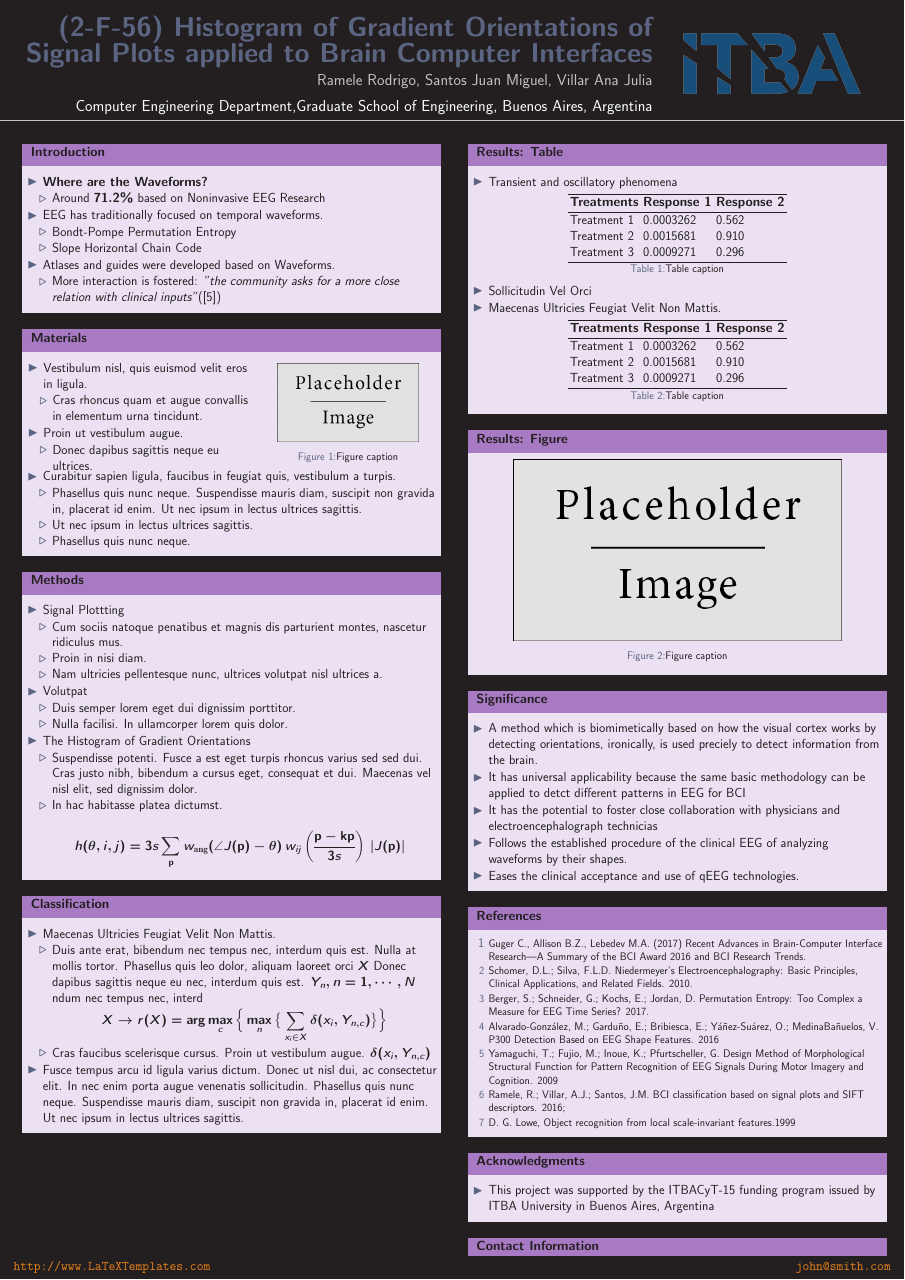
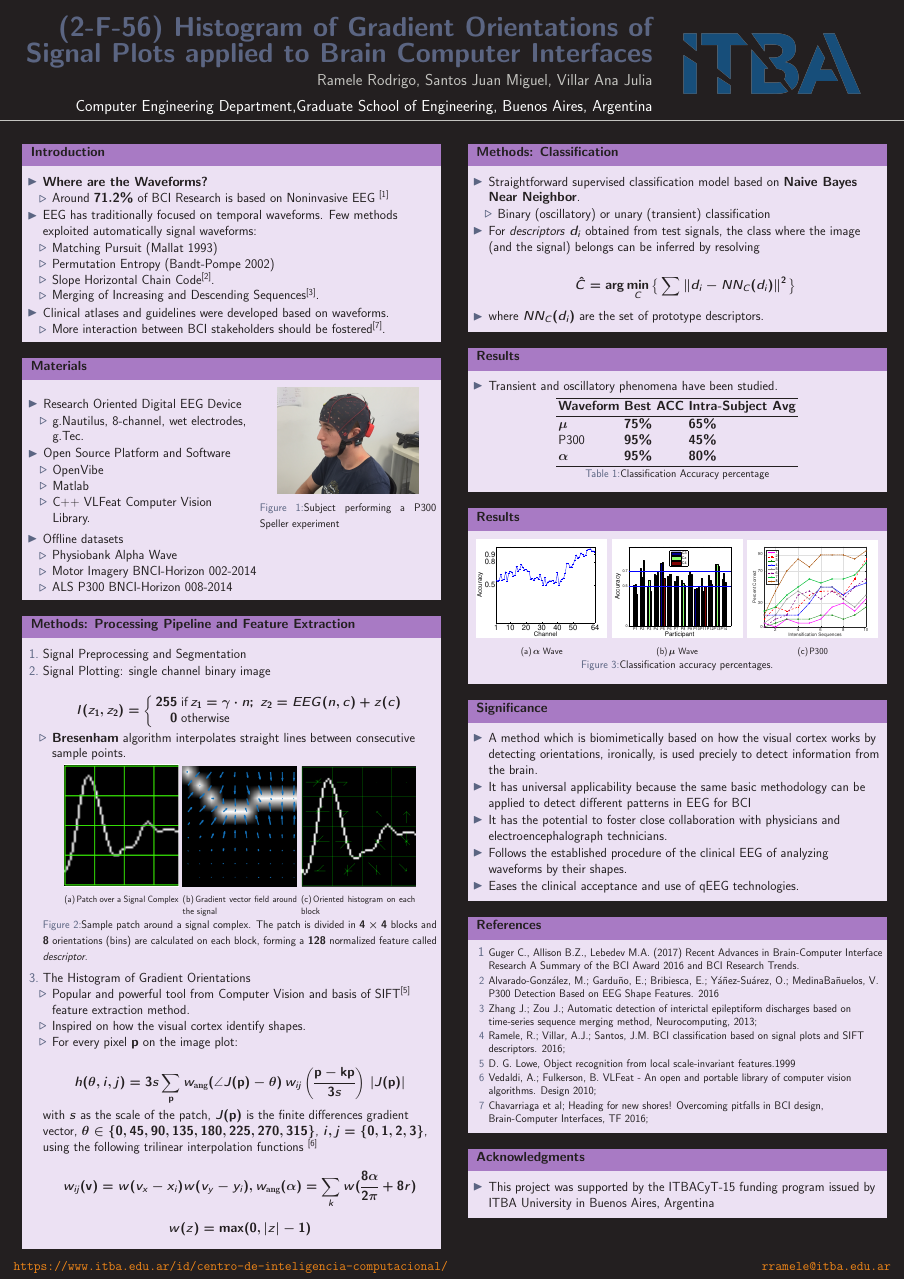
Before and after one commit to faturita/AsilomarConference, a LaTeX poster (asilomarposter.tex): the whole page. Compiled offline with pdfLaTeX.

Commit message:
Printed version

```diff
--- a/asilomarposter.tex
+++ b/asilomarposter.tex
@@ -35,6 +35,7 @@
 \boldmath % Use bold for everything within the math environment
 
 \usepackage{booktabs} % Top and bottom rules for tables
+\usepackage{subfigure}
 
 \graphicspath{{figures/}} % Location of the graphics files
 
@@ -52,10 +53,9 @@
 %----------------------------------------------------------------------------------------
 %	FOOTER TEXT
 %----------------------------------------------------------------------------------------
+\newcommand{\leftfoot}{https://www.itba.edu.ar/id/centro-de-inteligencia-computacional/} % Left footer text
 
-\newcommand{\leftfoot}{http://www.LaTeXTemplates.com} % Left footer text
-
-\newcommand{\rightfoot}{john@smith.com} % Right footer text
+\newcommand{\rightfoot}{rramele@itba.edu.ar} % Right footer text
 \newlength{\columnheight}
 \setlength{\columnheight}{115cm}
 %----------------------------------------------------------------------------------------
@@ -95,16 +95,18 @@
 \begin{itemize}
 \item \textbf{Where are the Waveforms?}
 \begin{itemize}
-\item Around $71.2\%$ based on Noninvasive EEG Research
+\item Around $71.2\%$ of BCI Research is based on Noninvasive EEG \textsuperscript{[1]}
 \end{itemize}
-\item EEG has traditionally focused on temporal waveforms.
+\item EEG has traditionally focused on temporal waveforms. Few methods exploited automatically signal waveforms:
 \begin{itemize}
-\item Bondt-Pompe Permutation Entropy
-\item Slope Horizontal Chain Code
+\item Matching Pursuit (Mallat 1993)
+\item Permutation Entropy (Bandt-Pompe 2002)
+\item Slope Horizontal Chain Code\textsuperscript{[2]}.
+\item Merging of Increasing and Descending Sequences\textsuperscript{[3]}.
 \end{itemize}
-\item Atlases and guides were developed based on Waveforms.
+\item Clinical atlases and guidelines were developed based on waveforms.
 \begin{itemize}
-\item More interaction is fostered: \textit{"the community asks for a more close relation with clinical inputs"}([5])
+\item More interaction between BCI stakeholders should be fostered\textsuperscript{[7]}.
 \end{itemize}
 \end{itemize}
 
@@ -119,32 +121,35 @@
 \begin{columns} % Subdivide the first main column
 \begin{column}{.54\textwidth} % The first subdivided column within the first main column
 \begin{itemize}
-\item Vestibulum nisl, quis euismod velit eros in ligula.
+\item Research Oriented Digital EEG Device
 \begin{itemize}
-\item Cras rhoncus quam et augue convallis in elementum urna tincidunt.
+\item g.Nautilus, 8-channel, wet electrodes, g.Tec.
 \end{itemize}
-\item Proin ut vestibulum augue.
+\item Open Source Platform and Software
 \begin{itemize}
-\item Donec dapibus sagittis neque eu ultrices.
+\item OpenVibe
+\item Matlab
+\item C++ VLFeat Computer Vision Library.
 \end{itemize}
+
 \end{itemize}
 \end{column}
 
 \begin{column}{.43\textwidth} % The second subdivided column within the first main column
 \centering
 \begin{figure}
-\includegraphics[width=0.8\linewidth]{placeholder.jpg}
-\caption{Figure caption}
+\includegraphics[width=0.8\linewidth]{gTecSubject.jpg}
+\caption{Subject performing a P300 Speller experiment}
 \end{figure}
 \end{column}
 \end{columns} % End of the subdivision
 
 \begin{itemize}
-\item Curabitur sapien ligula, faucibus in feugiat quis, vestibulum a turpis.
+\item Offline datasets
 \begin{itemize}
-\item Phasellus quis nunc neque. Suspendisse mauris diam, suscipit non gravida in, placerat id enim. Ut nec ipsum in lectus ultrices sagittis.
-\item Ut nec ipsum in lectus ultrices sagittis.
-\item Phasellus quis nunc neque.
+\item Physiobank Alpha Wave
+\item Motor Imagery BNCI-Horizon 002-2014
+\item ALS P300 BNCI-Horizon 008-2014
 \end{itemize}
 \end{itemize}
 
@@ -154,34 +159,56 @@
 %	METHODS
 %----------------------------------------------------------------------------------------
 
-\begin{block}{Methods}
+\begin{block}{Methods: Processing Pipeline and Feature Extraction}
+\begin{enumerate}
+\item Signal Preprocessing and Segmentation
+\item Signal Plotting: single channel binary image
+
+\begin{align*}
+I(z_1,z_2) = \left\{ \begin{array}{rl}
+255 & \text{if} \,  z_1 = \gamma \cdot n; \; z_2 = EEG(n,c) + z(c) \\
+0   & \mbox{otherwise}
+\end{array}\right.
+\label{eq:plotting}
+\end{align*}
+
 \begin{itemize}
-\item Signal Plottting
-\begin{itemize}
-\item Cum sociis natoque penatibus et magnis dis parturient montes, nascetur ridiculus mus.
-\item Proin in nisi diam.
-\item Nam ultricies pellentesque nunc, ultrices volutpat nisl ultrices a.
+\item \textbf{Bresenham} algorithm interpolates straight lines between consecutive sample points.
 \end{itemize}
 
-\item Volutpat
-\begin{itemize}
-\item Duis semper lorem eget dui dignissim porttitor.
-\item Nulla facilisi. In ullamcorper lorem quis dolor.
-\end{itemize}
+\begin{figure}[htb]
+\centering
+\subfigure[Patch over a Signal Complex]{\includegraphics[width=.29\linewidth]{descriptorpatchsample}}
+\subfigure[Gradient vector field around the signal]{\includegraphics[height=316pt,width=.29\linewidth]{samplegradients}}
+\subfigure[Oriented histogram on each block]{\includegraphics[width=.29\linewidth]{descriptorpatcharrows}}
+\caption{Sample patch around a signal complex. The patch is divided in $4 \times 4$ blocks and $8$ orientations (bins) are calculated on each block, forming a $128$ normalized feature called \textit{descriptor}.}
+\label{fig:histogramof}
+\end{figure}
 
 
 \item The Histogram of Gradient Orientations
 \begin{itemize}
-\item Suspendisse potenti. Fusce a est eget turpis rhoncus varius sed sed dui. Cras justo nibh, bibendum a cursus eget, consequat et dui. Maecenas vel nisl elit, sed dignissim dolor.
-\item In hac habitasse platea dictumst.
+\item Popular and powerful tool from Computer Vision and basis of SIFT\textsuperscript{[5]} feature extraction method.
+\item Inspired on how the visual cortex identify shapes.
+\item For every pixel $\mathbf{p}$ on the image plot:
 \end{itemize}
 
 \begin{align*}
  h(\theta,i,j) = 3 s \sum_{\mathbf{p}} w_\mathrm{ang}(\angle J(\mathbf{p}) - \theta)\, w_{ij}\left(\frac{\mathbf{p} - \mathbf{kp}}{3 s}\right)\, |J(\mathbf{p})|
-\label{eq:histogram}
 \end{align*}
 
-\end{itemize}
+\noindent with $s$ as the scale of the patch, $J(\mathbf{p})$ is the finite differences gradient vector, $ \theta \in \{0, 45, 90, 135, 180, 225, 270, 315\} $, $ i,j = \{0,1,2,3\} $, using the following trilinear interpolation functions \textsuperscript{[6]}
+
+\begin{align*}
+ w_{ij}(\mathbf{v}) = w( v_x - x_i ) w( v_y - y_i ) ,  w_\mathrm{ang}(\alpha) = \sum_{k} w( \frac{8\alpha}{2\pi} + 8r)
+\end{align*}
+
+\begin{align*}
+ w(z) = \max(0,|z|-1)
+\end{align*}
+
+
+\end{enumerate}
 
 \end{block}
 
@@ -189,21 +216,6 @@
 %	MATHEMATICAL SECTION
 %----------------------------------------------------------------------------------------
 
-\begin{block}{Classification}
-
-\begin{itemize}
-\item Maecenas Ultricies Feugiat Velit Non Mattis.
-\begin{itemize}
-\item Duis ante erat, bibendum nec tempus nec, interdum quis est. Nulla at mollis tortor. Phasellus quis leo dolor, aliquam laoreet orci $X$ Donec dapibus sagittis neque eu nec, interdum quis est. $Y_n, n=1,\cdots,N$ ndum nec tempus nec, interd
-\begin{align*}
-X \rightarrow r(X) & = \arg \max_{c} \Big\{ \max_n \big\{ \sum_{x_i \in X} \delta(x_i,Y_{n,c})\big\} \Big\}
-\end{align*}
-\item Cras faucibus scelerisque cursus. Proin ut vestibulum augue. $\delta(x_i,Y_{n,c})$
-\end{itemize}
-\item Fusce tempus arcu id ligula varius dictum. Donec ut nisl dui, ac consectetur elit. In nec enim porta augue venenatis sollicitudin. Phasellus quis nunc neque. Suspendisse mauris diam, suscipit non gravida in, placerat id enim. Ut nec ipsum in lectus ultrices sagittis.
-\end{itemize}
-
-\end{block}
 
 %----------------------------------------------------------------------------------------
 
@@ -217,54 +229,62 @@ X \rightarrow r(X) & = \arg \max_{c} \Big\{ \max_n \big\{ \sum_{x_i \in X} \delt
 %	RESULTS
 %----------------------------------------------------------------------------------------
 
-\begin{block}{Results: Table}
+\begin{block}{Methods: Classification}
 
 \begin{itemize}
-\item Transient and oscillatory phenomena
+\item Straightforward supervised classification model based on \textbf{Naive Bayes Near Neighbor}.
+\begin{itemize}
+\item Binary (oscillatory) or unary (transient) classification
+\end{itemize}
+\item For \textit{descriptors} $ d_i $ obtained from test signals, the class where the image (and the signal) belongs can be inferred by resolving
+
+\begin{align*}
+\hat{C} = \arg \min_C \big\{\sum_{}^{} \left\lVert d_i - NN_C(d_i) \right\rVert ^2 \big\}
+\end{align*}
+
+\item where $NN_C(d_i)$ are the set of prototype descriptors.
+\end{itemize}
+
+\end{block}
+
+\begin{block}{Results}
+
+\begin{itemize}
+\item Transient and oscillatory phenomena have been studied.
 \end{itemize}
 
 \begin{table}
 \begin{tabular}{l l l}
 \toprule
-\textbf{Treatments} & \textbf{Response 1} & \textbf{Response 2}\\
+\textbf{Waveform} & \textbf{Best ACC} & \textbf{Intra-Subject Avg}\\
 \midrule
-Treatment 1 & 0.0003262 & 0.562 \\
-Treatment 2 & 0.0015681 & 0.910 \\
-Treatment 3 & 0.0009271 & 0.296 \\
+$\mu$ & $75\%$ & $65\%$ \\
+P300  & $95\%$ & $45\%$ \\
+$\alpha$  & $95\%$ & $80\%$ \\
 \bottomrule
 \end{tabular}
-\caption{Table caption}
+\caption{Classification Accuracy percentage}
 \end{table}
 
-\begin{itemize}
-\item Sollicitudin Vel Orci
-\item Maecenas Ultricies Feugiat Velit Non Mattis.
-\end{itemize}
-
-\begin{table}
-\begin{tabular}{l l l}
-\toprule
-\textbf{Treatments} & \textbf{Response 1} & \textbf{Response 2}\\
-\midrule
-Treatment 1 & 0.0003262 & 0.562 \\
-Treatment 2 & 0.0015681 & 0.910 \\
-Treatment 3 & 0.0009271 & 0.296 \\
-\bottomrule
-\end{tabular}
-\caption{Table caption}
-\end{table}
+%\begin{itemize}
+%\item Sollicitudin Vel Orci
+%\item Maecenas Ultricies Feugiat Velit Non Mattis.
+%\end{itemize}
 
 \end{block}
 
 %------------------------------------------------
 
-\begin{block}{Results: Figure}
+\begin{block}{Results}
 
-\begin{figure}
-\includegraphics[width=0.8\linewidth]{placeholder.jpg}
-\caption{Figure caption}
+\begin{figure}[htb]
+\centering
+\subfigure[$\alpha$ Wave]{\includegraphics[width=.32\linewidth]{DatasetPhysionetAccuracyPerChannel.eps}}
+\subfigure[$\mu$ Wave]{\includegraphics[width=.32\linewidth]{DatasetMICrossValidation2.eps}}
+\subfigure[P300]{\includegraphics[width=.32\linewidth]{performance2.eps}}
+\caption{Classification accuracy percentages.}
+\label{fig:p300matrix}
 \end{figure}
-
 \end{block}
 
 %----------------------------------------------------------------------------------------
@@ -275,8 +295,8 @@ Treatment 3 & 0.0009271 & 0.296 \\
 
 \begin{itemize}
 \item A method which is biomimetically based on how the visual cortex works by detecting orientations, ironically, is used preciely to detect information from the brain.
-\item It has universal applicability because the same basic methodology can be applied to detct different patterns in EEG for BCI
-\item It has the potential to foster close collaboration with physicians and electroencephalograph technicias
+\item It has universal applicability because the same basic methodology can be applied to detect different patterns in EEG for BCI
+\item It has the potential to foster close collaboration with physicians and electroencephalograph technicians.
 \item Follows the established procedure of the clinical EEG of analyzing waveforms by their shapes.
 \item Eases the clinical acceptance and use of qEEG technologies.
 \end{itemize}
@@ -289,14 +309,13 @@ Treatment 3 & 0.0009271 & 0.296 \\
 
 \begin{block}{References}
               \begin{itemize}
-                \item [1] \small Guger C., Allison B.Z., Lebedev M.A. (2017) Recent Advances in Brain-Computer Interface Research—A Summary of the BCI Award 2016 and BCI Research Trends.
-                \item [2] \small Schomer, D.L.; Silva, F.L.D. Niedermeyer’s Electroencephalography: Basic Principles, Clinical Applications, and Related Fields. 2010.
-                \item [3] Berger, S.; Schneider, G.; Kochs, E.; Jordan, D. Permutation Entropy: Too Complex a Measure for EEG Time Series? 2017.
-                \item [4] Alvarado-González, M.; Garduño, E.; Bribiesca, E.; Yáñez-Suárez, O.; MedinaBañuelos, V. P300 Detection Based on EEG Shape Features. 2016
-                \item [5] Yamaguchi, T.; Fujio, M.; Inoue, K.; Pfurtscheller, G. Design Method of Morphological Structural Function for Pattern Recognition of EEG Signals During Motor Imagery and
-Cognition. 2009
-                \item [6] Ramele, R.; Villar, A.J.; Santos, J.M. BCI classification based on signal plots and SIFT descriptors. 2016;
-                \item [7] D. G. Lowe, Object recognition from local scale-invariant features.1999
+                \item [1] \small Guger C., Allison B.Z., Lebedev M.A. (2017) Recent Advances in Brain-Computer Interface Research A Summary of the BCI Award 2016 and BCI Research Trends.
+                \item [2] Alvarado-González, M.; Garduño, E.; Bribiesca, E.; Yáñez-Suárez, O.; MedinaBañuelos, V. P300 Detection Based on EEG Shape Features. 2016
+                \item [3] Zhang J.; Zou J.; Automatic detection of interictal epileptiform discharges based on time-series sequence merging method, Neurocomputing, 2013;
+                \item [4] Ramele, R.; Villar, A.J.; Santos, J.M. BCI classification based on signal plots and SIFT descriptors. 2016;
+                \item [5] D. G. Lowe, Object recognition from local scale-invariant features.1999
+                \item [6] Vedaldi, A.; Fulkerson, B. VLFeat - An open and portable library of computer vision algorithms. Design 2010;
+                \item [7] Chavarriaga et al; Heading for new shores! Overcoming pitfalls in BCI design, Brain-Computer Interfaces, TF 2016;
               \end{itemize}
 
 %\nocite{*} % Insert publications even if they are not cited in the poster
@@ -322,15 +341,15 @@ Cognition. 2009
 %----------------------------------------------------------------------------------------
 
 
-\begin{block}{Contact Information}
-
-\begin{itemize}
-\item Web: \href{http://www.university.edu/smithlab}{http://www.university.edu/smithlab}
-\item Email: \href{mailto:john@smith.com}{john@smith.com}
-\item Phone: +1 (000) 111 1111
-\end{itemize}
-
-\end{block}
+%\begin{block}{Contact Information}
+%
+%\begin{itemize}
+%\item Web: \href{https://www.itba.edu.ar/id/centro-de-inteligencia-computacional/}{CiC@ITBA}
+%\item Email: \href{mailto:rramele@itba.edu.ar}{rramele@itba.edu.ar}
+%\item Phone: +54 (911) 4193 9382
+%\end{itemize}
+%
+%\end{block}
 
 %----------------------------------------------------------------------------------------
 
```
Also changed, not shown: asilomarposter.pdf (added), figures/DatasetMICrossValidation1.eps (added), figures/DatasetMICrossValidation2.eps (added), figures/DatasetPhysionetAccuracyPerChannel.eps (added), figures/descriptorpatch.eps (added), figures/descriptorpatcharrows.png (added), figures/descriptorpatchsample.png (added), figures/erptemplate1.eps (added), figures/gTecSubject.jpg (added), figures/gradientsdescriptors.png (added), figures/p300gradients2.eps (added), figures/performance2.eps (added), figures/samplegradients.png (added).
